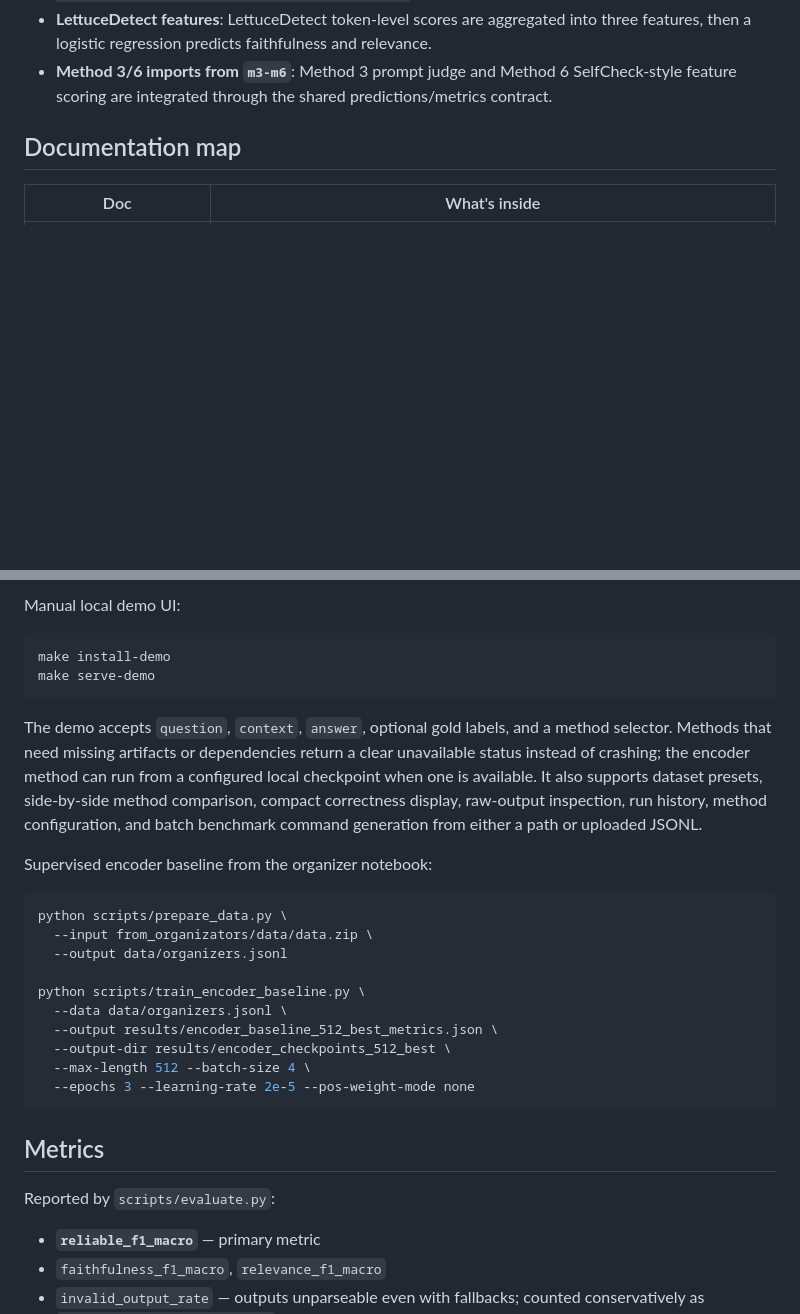
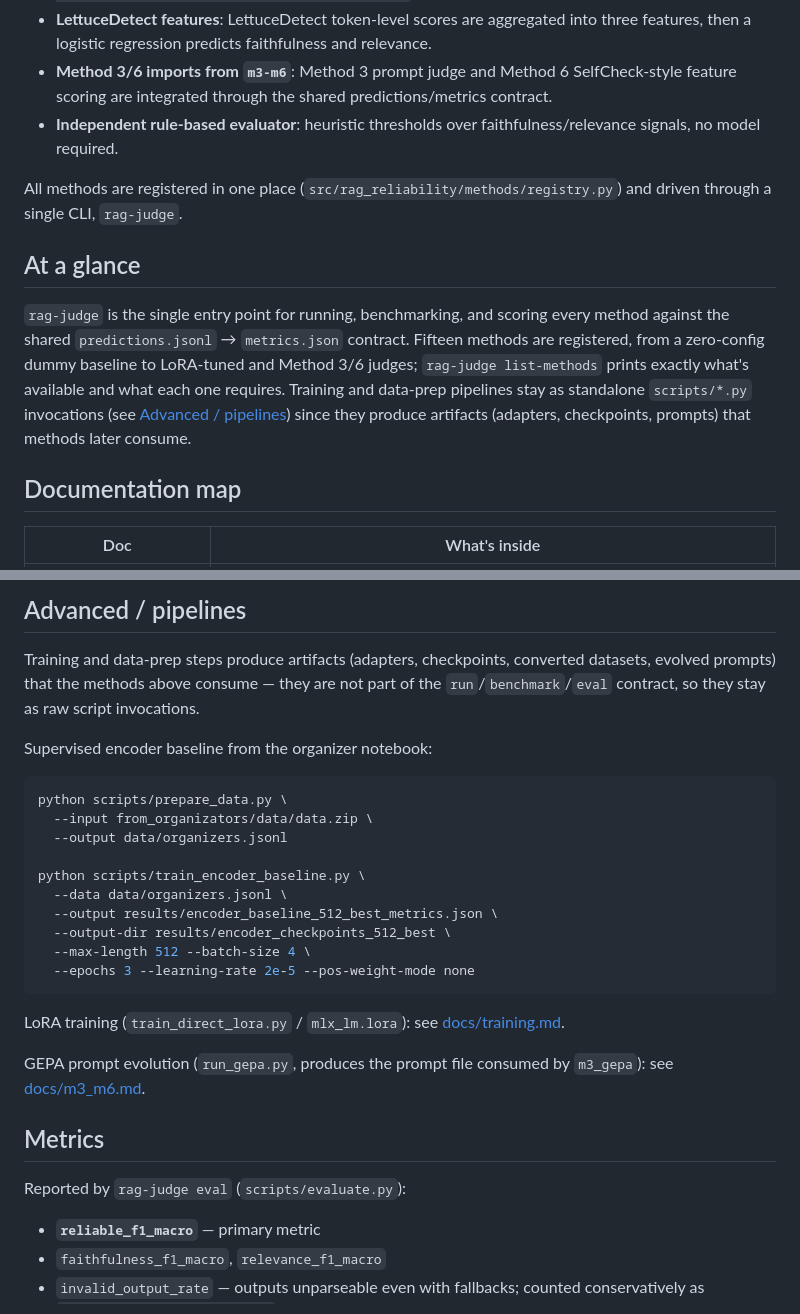
Before and after one commit to MurkaSelebry/rag-reliability, a Markdown page: README.md, 2 parts joined by grey strips. Drawn GitHub-style; blank space fills up the shorter version.

````diff
--- a/README.md
+++ b/README.md
@@ -16,6 +16,23 @@ Implemented method families:
 - **Method 3/6 imports from `m3-m6`**: Method 3 prompt judge and Method 6
   SelfCheck-style feature scoring are integrated through the shared
   predictions/metrics contract.
+- **Independent rule-based evaluator**: heuristic thresholds over
+  faithfulness/relevance signals, no model required.
+
+All methods are registered in one place
+(`src/rag_reliability/methods/registry.py`) and driven through a single CLI,
+`rag-judge`.
+
+## At a glance
+
+`rag-judge` is the single entry point for running, benchmarking, and scoring
+every method against the shared `predictions.jsonl` → `metrics.json`
+contract. Fifteen methods are registered, from a zero-config dummy baseline
+to LoRA-tuned and Method 3/6 judges; `rag-judge list-methods` prints exactly
+what's available and what each one requires. Training and data-prep
+pipelines stay as standalone `scripts/*.py` invocations (see
+[Advanced / pipelines](#advanced--pipelines)) since they produce artifacts
+(adapters, checkpoints, prompts) that methods later consume.
 
 ## Documentation map
 
@@ -98,18 +152,10 @@ preparation steps instead of hidden benchmark side effects.
 
-Manual local demo UI:
+## Advanced / pipelines
 
-```bash
-make install-demo
-make serve-demo
-```
-
-The demo accepts `question`, `context`, `answer`, optional gold labels, and a
-method selector. Methods that need missing artifacts or dependencies return a
-clear unavailable status instead of crashing; the encoder method can run from a
-configured local checkpoint when one is available.
-It also supports dataset presets, side-by-side method comparison, compact
-correctness display, raw-output inspection, run history, method configuration,
-and batch benchmark command generation from either a path or uploaded JSONL.
+Training and data-prep steps produce artifacts (adapters, checkpoints,
+converted datasets, evolved prompts) that the methods above consume — they
+are not part of the `run`/`benchmark`/`eval` contract, so they stay as raw
+script invocations.
 
 Supervised encoder baseline from the organizer notebook:
 
@@ -126,9 +172,15 @@ python scripts/train_encoder_baseline.py \
   --epochs 3 --learning-rate 2e-5 --pos-weight-mode none
 ```
 
+LoRA training (`train_direct_lora.py` / `mlx_lm.lora`): see
+[docs/training.md](docs/training.md).
+
+GEPA prompt evolution (`run_gepa.py`, produces the prompt file consumed by
+`m3_gepa`): see [docs/m3_m6.md](docs/m3_m6.md).
+
 ## Metrics
 
-Reported by `scripts/evaluate.py`:
+Reported by `rag-judge eval` (`scripts/evaluate.py`):
 
 - **`reliable_f1_macro`** — primary metric
 - `faithfulness_f1_macro`, `relevance_f1_macro`
````
Also changed, not shown: other parts of README.md (+74 -32 lines).
